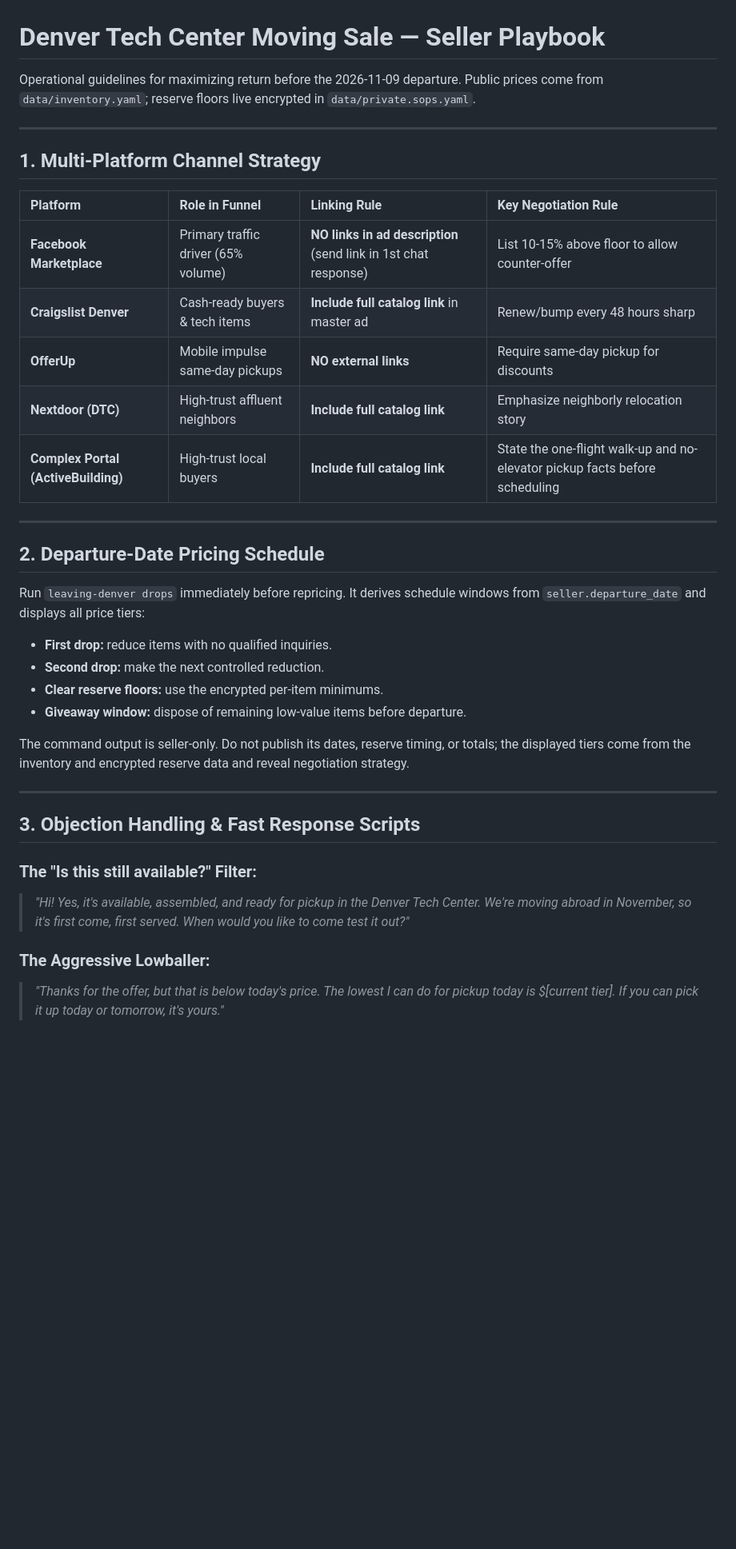
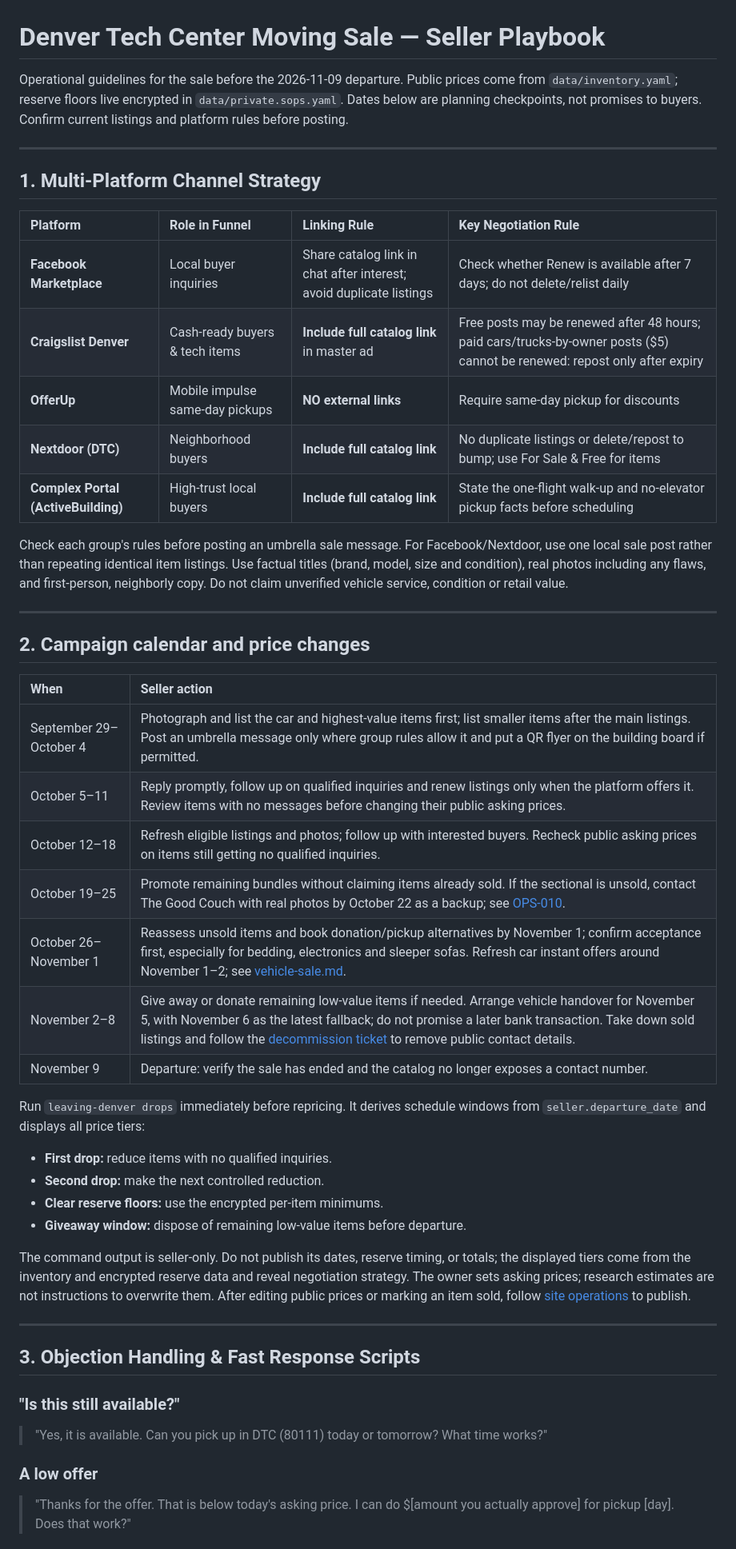
Before and after one commit to mlorentedev/leaving-denver, a Markdown page: docs/runbooks/seller-playbook.md, the part around one of its changes. Shown at 80% size. Rendered like a GitHub page; blank space fills up the shorter version.

```diff
--- a/docs/runbooks/seller-playbook.md
+++ b/docs/runbooks/seller-playbook.md
@@ -1,6 +1,9 @@
 # Denver Tech Center Moving Sale — Seller Playbook
 
-Operational guidelines for maximizing return before the 2026-11-09 departure. Public prices come from `data/inventory.yaml`; reserve floors live encrypted in `data/private.sops.yaml`.
+Operational guidelines for the sale before the 2026-11-09 departure. Public
+prices come from `data/inventory.yaml`; reserve floors live encrypted in
+`data/private.sops.yaml`. Dates below are planning checkpoints, not promises
+to buyers. Confirm current listings and platform rules before posting.
 
 ---
 
@@ -8,15 +11,31 @@ Operational guidelines for maximizing return before the 2026-11-09 departure. Pu
 
 | Platform | Role in Funnel | Linking Rule | Key Negotiation Rule |
 | :--- | :--- | :--- | :--- |
-| **Facebook Marketplace** | Primary traffic driver (65% volume) | **NO links in ad description** (send link in 1st chat response) | List 10-15% above floor to allow counter-offer |
-| **Craigslist Denver** | Cash-ready buyers & tech items | **Include full catalog link** in master ad | Renew/bump every 48 hours sharp |
+| **Facebook Marketplace** | Local buyer inquiries | Share catalog link in chat after interest; avoid duplicate listings | Check whether Renew is available after 7 days; do not delete/relist daily |
+| **Craigslist Denver** | Cash-ready buyers & tech items | **Include full catalog link** in master ad | Free posts may be renewed after 48 hours; paid cars/trucks-by-owner posts ($5) cannot be renewed: repost only after expiry |
 | **OfferUp** | Mobile impulse same-day pickups | **NO external links** | Require same-day pickup for discounts |
-| **Nextdoor (DTC)** | High-trust affluent neighbors | **Include full catalog link** | Emphasize neighborly relocation story |
+| **Nextdoor (DTC)** | Neighborhood buyers | **Include full catalog link** | No duplicate listings or delete/repost to bump; use For Sale & Free for items |
 | **Complex Portal (ActiveBuilding)** | High-trust local buyers | **Include full catalog link** | State the one-flight walk-up and no-elevator pickup facts before scheduling |
+
+Check each group's rules before posting an umbrella sale message. For
+Facebook/Nextdoor, use one local sale post rather than repeating identical
+item listings. Use factual titles (brand, model, size and condition), real
+photos including any flaws, and first-person, neighborly copy. Do not claim
+unverified vehicle service, condition or retail value.
 
 ---
 
-## 2. Departure-Date Pricing Schedule
+## 2. Campaign calendar and price changes
+
+| When | Seller action |
+| :--- | :--- |
+| September 29–October 4 | Photograph and list the car and highest-value items first; list smaller items after the main listings. Post an umbrella message only where group rules allow it and put a QR flyer on the building board if permitted. |
+| October 5–11 | Reply promptly, follow up on qualified inquiries and renew listings only when the platform offers it. Review items with no messages before changing their public asking prices. |
+| October 12–18 | Refresh eligible listings and photos; follow up with interested buyers. Recheck public asking prices on items still getting no qualified inquiries. |
+| October 19–25 | Promote remaining bundles without claiming items already sold. If the sectional is unsold, contact The Good Couch with real photos by October 22 as a backup; see [OPS-010](https://github.com/mlorentedev/leaving-denver/issues/35). |
+| October 26–November 1 | Reassess unsold items and book donation/pickup alternatives by November 1; confirm acceptance first, especially for bedding, electronics and sleeper sofas. Refresh car instant offers around November 1–2; see [vehicle-sale.md](vehicle-sale.md). |
+| November 2–8 | Give away or donate remaining low-value items if needed. Arrange vehicle handover for November 5, with November 6 as the latest fallback; do not promise a later bank transaction. Take down sold listings and follow the [decommission ticket](https://github.com/mlorentedev/leaving-denver/issues/38) to remove public contact details. |
+| November 9 | Departure: verify the sale has ended and the catalog no longer exposes a contact number. |
 
 Run `leaving-denver drops` immediately before repricing. It derives schedule windows from `seller.departure_date` and displays all price tiers:
 
@@ -25,15 +44,21 @@ Run `leaving-denver drops` immediately before repricing. It derives schedule win
 * **Clear reserve floors:** use the encrypted per-item minimums.
 * **Giveaway window:** dispose of remaining low-value items before departure.
 
-The command output is seller-only. Do not publish its dates, reserve timing, or totals; the displayed tiers come from the inventory and encrypted reserve data and reveal negotiation strategy.
+The command output is seller-only. Do not publish its dates, reserve timing, or
+totals; the displayed tiers come from the inventory and encrypted reserve data
+and reveal negotiation strategy. The owner sets asking prices; research
+estimates are not instructions to overwrite them. After editing public prices
+or marking an item sold, follow [site operations](ops.md) to publish.
 
 ---
 
 ## 3. Objection Handling & Fast Response Scripts
 
-### The "Is this still available?" Filter:
-> *"Hi! Yes, it's available, assembled, and ready for pickup in the Denver Tech Center. We're moving abroad in November, so it's first come, first served. When would you like to come test it out?"*
+### "Is this still available?"
+> "Yes, it is available. Can you pick up in DTC (80111) today or tomorrow?
+> What time works?"
 
-### The Aggressive Lowballer:
-> *"Thanks for the offer, but that is below today's price. The lowest I can do for pickup today is $[current tier]. If you can pick it up today or tomorrow, it's yours."*
+### A low offer
+> "Thanks for the offer. That is below today's asking price. I can do
+> $[amount you actually approve] for pickup [day]. Does that work?"
 
```
Also changed, not shown: other parts of docs/runbooks/seller-playbook.md (+29 -5 lines), README.md (+4 -0 lines), docs/runbooks/ops.md (added, +59 -0 lines).
